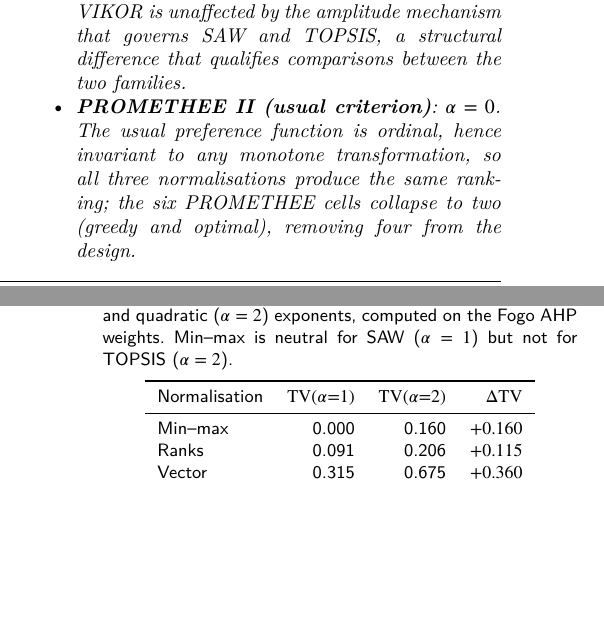
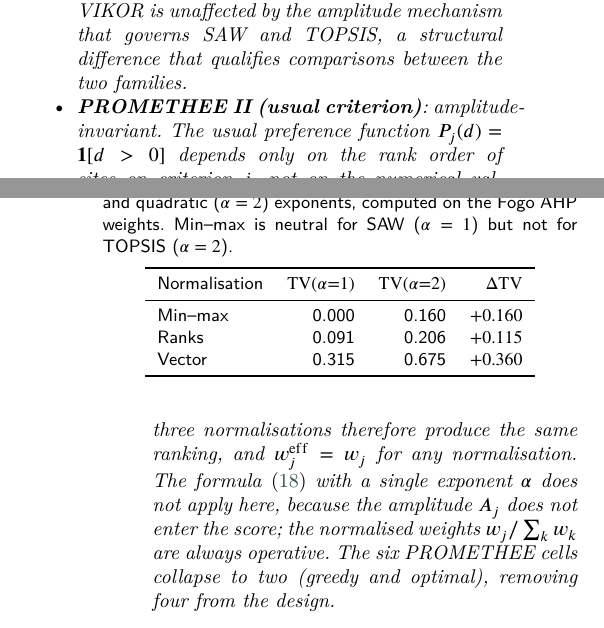
Before and after one commit to Jazancort/mcdm-landfill-pareto-paper, a LaTeX paper (main.tex): two parts of the columns of pages 12 and 13 of 26, joined at a grey line, cut so that both start at the same text, the shorter picture padded with empty space. Compiled offline with XeLaTeX; a LaTeX package or settings file that is missing is left out.

Commit message:
math(M3+M4): PROMETHEE reformulated as amplitude-invariant (not alpha=0); 'share of total score variation' -> 'amplitude-weighted contribution'; PHASES_STATUS Math DONE; 24pp 0 errors

```diff
--- a/main.tex
+++ b/main.tex
@@ -1313,11 +1313,19 @@ The three families instantiate $\alpha$ as follows.
     VIKOR is unaffected by the amplitude mechanism that governs SAW and
     TOPSIS, a structural difference that qualifies comparisons between
     the two families.
-  \item \textbf{PROMETHEE~II (usual criterion)}: $\alpha=0$.
-    The usual preference function is ordinal, hence invariant to any
-    monotone transformation, so all three normalisations produce the
-    same ranking; the six PROMETHEE cells collapse to two
-    (greedy and optimal), removing four from the design.
+  \item \textbf{PROMETHEE~II (usual criterion)}: amplitude-invariant.
+    The usual preference function $P_j(d)=\mathbf{1}[d>0]$ depends
+    only on the rank order of sites on criterion $j$, not on the
+    numerical values, so any strictly monotone transformation of the
+    normalised column leaves $\phi$ unchanged.
+    All three normalisations therefore produce the same ranking, and
+    $w_j^{\mathrm{eff}} = w_j$ for any normalisation.
+    The formula~\eqref{eq:weff_alpha} with a single exponent $\alpha$
+    does not apply here, because the amplitude $A_j$ does not enter
+    the score; the normalised weights $w_j / \sum_k w_k$ are always
+    operative.
+    The six PROMETHEE cells collapse to two (greedy and optimal),
+    removing four from the design.
 \end{itemize}
 \end{proposition}
 
```
Also changed, not shown: corpus/PHASES_STATUS.md (+4 -4 lines), main.tex (4 more changed lines).
